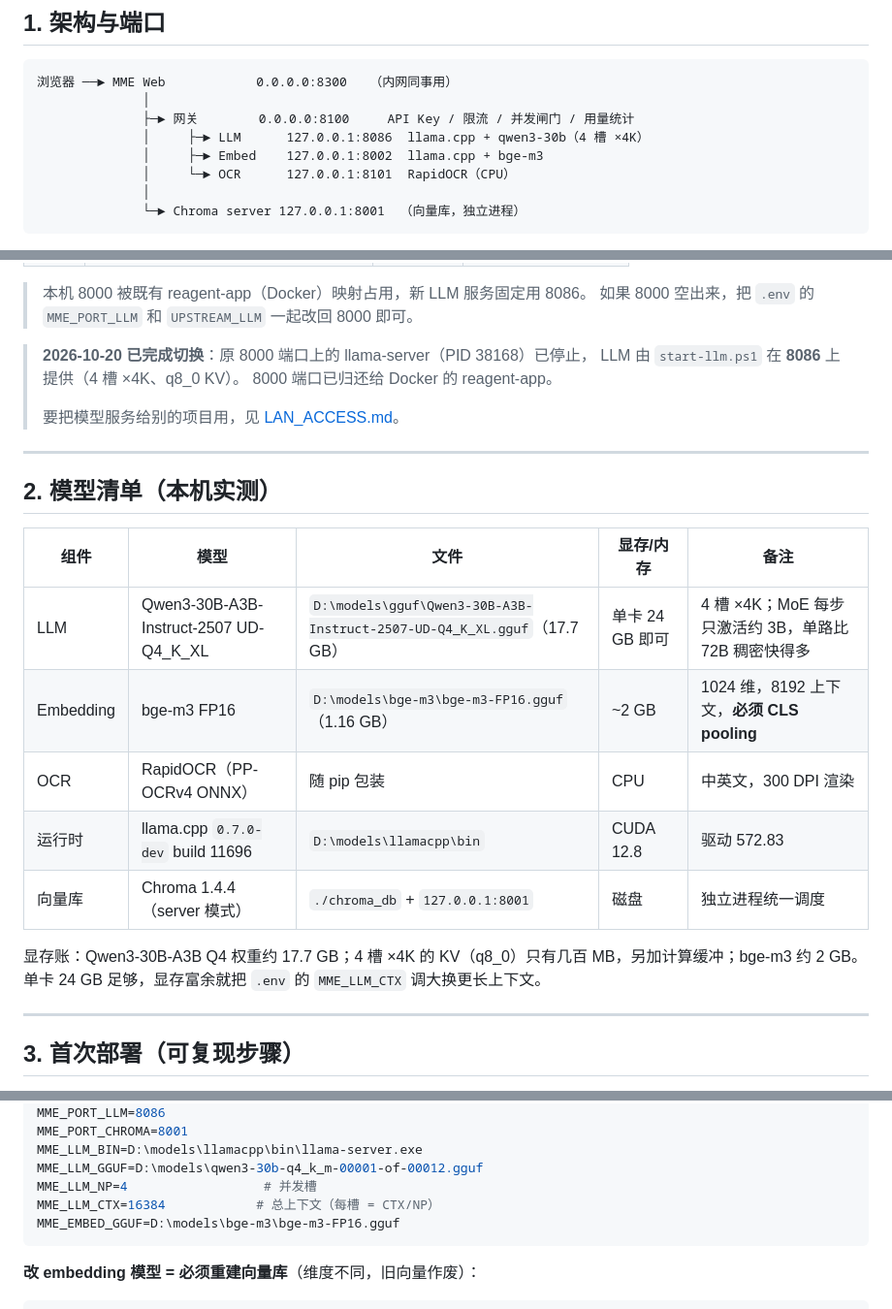
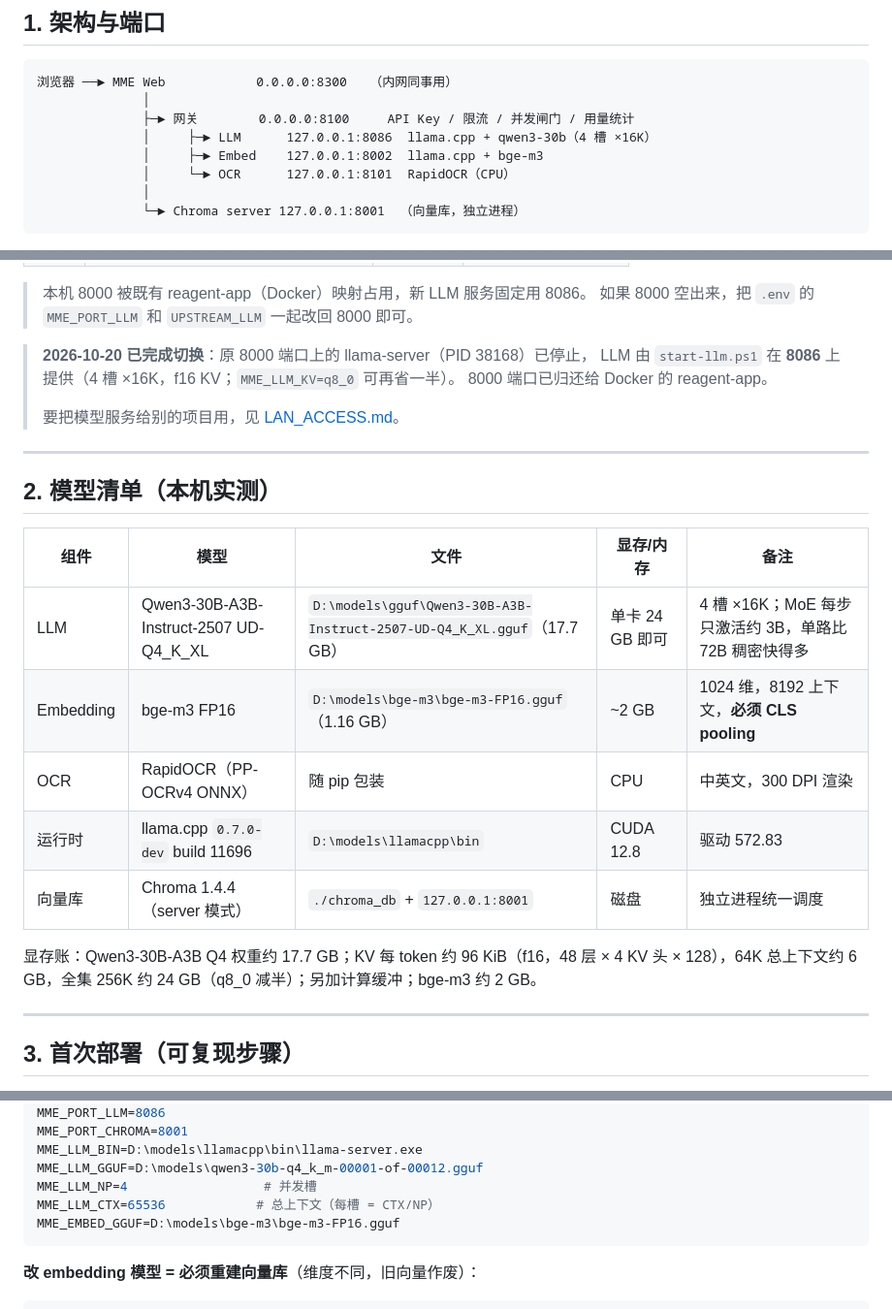
Before and after one commit to Yourstandby/Material-Mind-Engine, a Markdown page: docs/LOCAL_DEPLOY.md, 3 parts joined by grey strips. Shown at 97% size. Drawn GitHub-style.

Commit message:
docs(llm): 校正 KV/上下文数字——实机是 4 槽 x16K（-c 65536 -np 4），上限 256K

````diff
--- a/docs/LOCAL_DEPLOY.md
+++ b/docs/LOCAL_DEPLOY.md
@@ -11,7 +11,7 @@
 浏览器 ──► MME Web            0.0.0.0:8300   （内网同事用）
               │
               ├─► 网关        0.0.0.0:8100     API Key / 限流 / 并发闸门 / 用量统计
-              │     ├─► LLM      127.0.0.1:8086  llama.cpp + qwen3-30b（4 槽 ×4K）
+              │     ├─► LLM      127.0.0.1:8086  llama.cpp + qwen3-30b（4 槽 ×16K）
               │     ├─► Embed    127.0.0.1:8002  llama.cpp + bge-m3
               │     └─► OCR      127.0.0.1:8101  RapidOCR（CPU）
               │
@@ -33,7 +33,7 @@
 > 如果 8000 空出来，把 `.env` 的 `MME_PORT_LLM` 和 `UPSTREAM_LLM` 一起改回 8000 即可。
 
 > **2026-10-20 已完成切换**：原 8000 端口上的 llama-server（PID 38168）已停止，
-> LLM 由 `start-llm.ps1` 在 **8086** 上提供（4 槽 ×4K、q8_0 KV）。
+> LLM 由 `start-llm.ps1` 在 **8086** 上提供（4 槽 ×16K，f16 KV；`MME_LLM_KV=q8_0` 可再省一半）。
 > 8000 端口已归还给 Docker 的 reagent-app。
 >
 > 要把模型服务给别的项目用，见 [LAN_ACCESS.md](LAN_ACCESS.md)。
@@ -45,13 +45,13 @@
 
 | 组件 | 模型 | 文件 | 显存/内存 | 备注 |
 |---|---|---|---|---|
-| LLM | Qwen3-30B-A3B-Instruct-2507 UD-Q4_K_XL | `D:\models\gguf\Qwen3-30B-A3B-Instruct-2507-UD-Q4_K_XL.gguf`（17.7 GB） | 单卡 24 GB 即可 | 4 槽 ×4K；MoE 每步只激活约 3B，单路比 72B 稠密快得多 |
+| LLM | Qwen3-30B-A3B-Instruct-2507 UD-Q4_K_XL | `D:\models\gguf\Qwen3-30B-A3B-Instruct-2507-UD-Q4_K_XL.gguf`（17.7 GB） | 单卡 24 GB 即可 | 4 槽 ×16K；MoE 每步只激活约 3B，单路比 72B 稠密快得多 |
 | Embedding | bge-m3 FP16 | `D:\models\bge-m3\bge-m3-FP16.gguf`（1.16 GB） | ~2 GB | 1024 维，8192 上下文，**必须 CLS pooling** |
 | OCR | RapidOCR（PP-OCRv4 ONNX） | 随 pip 包装 | CPU | 中英文，300 DPI 渲染 |
 | 运行时 | llama.cpp `0.7.0-dev` build 11696 | `D:\models\llamacpp\bin` | CUDA 12.8 | 驱动 572.83 |
 | 向量库 | Chroma 1.4.4（server 模式） | `./chroma_db` + `127.0.0.1:8001` | 磁盘 | 独立进程统一调度 |
 
-显存账：Qwen3-30B-A3B Q4 权重约 17.7 GB；4 槽 ×4K 的 KV（q8_0）只有几百 MB，另加计算缓冲；bge-m3 约 2 GB。单卡 24 GB 足够，显存富余就把 `.env` 的 `MME_LLM_CTX` 调大换更长上下文。
+显存账：Qwen3-30B-A3B Q4 权重约 17.7 GB；KV 每 token 约 96 KiB（f16，48 层 × 4 KV 头 × 128），64K 总上下文约 6 GB，全集 256K 约 24 GB（q8_0 减半）；另加计算缓冲；bge-m3 约 2 GB。
 
 ---
 
@@ -162,7 +162,7 @@ MME_PORT_CHROMA=8001
 MME_LLM_BIN=D:\models\llamacpp\bin\llama-server.exe
 MME_LLM_GGUF=D:\models\qwen3-30b-q4_k_m-00001-of-00012.gguf
 MME_LLM_NP=4                  # 并发槽
-MME_LLM_CTX=16384            # 总上下文（每槽 = CTX/NP）
+MME_LLM_CTX=65536            # 总上下文（每槽 = CTX/NP）
 MME_EMBED_GGUF=D:\models\bge-m3\bge-m3-FP16.gguf
 ```
 
````
Also changed, not shown: other parts of docs/LOCAL_DEPLOY.md (+1 -1 lines).
